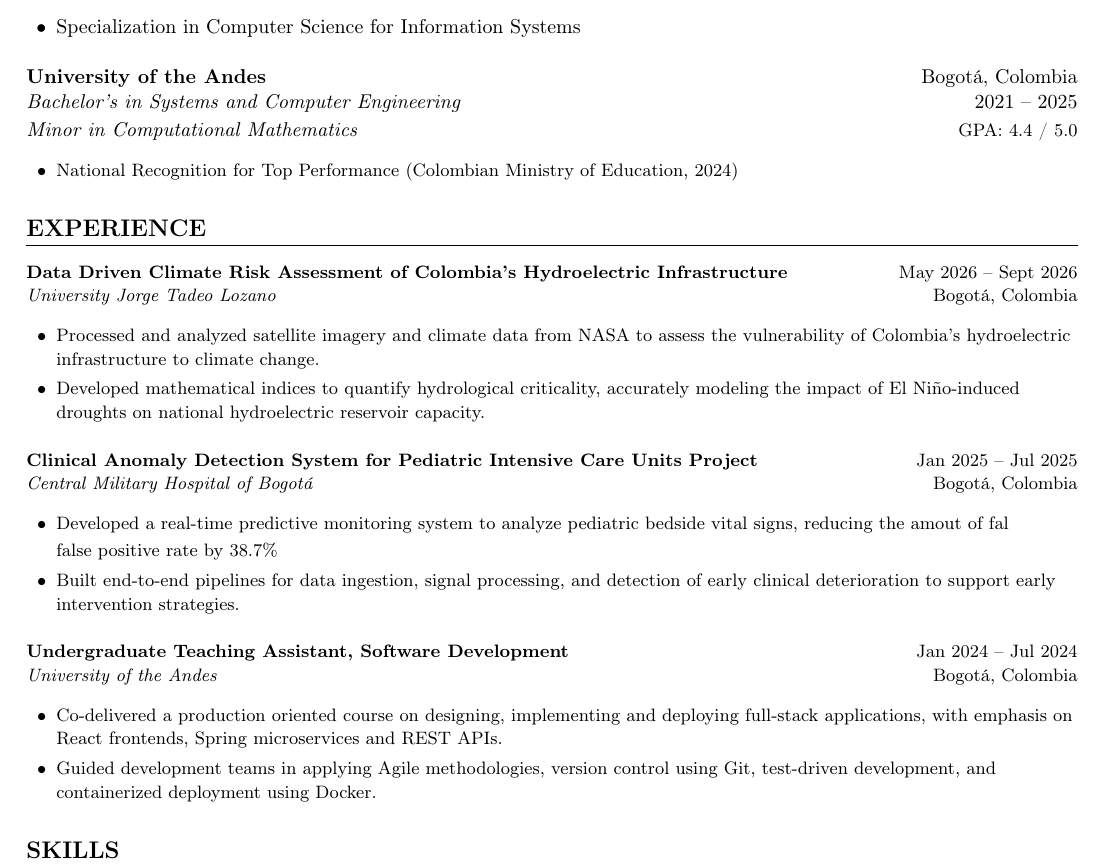
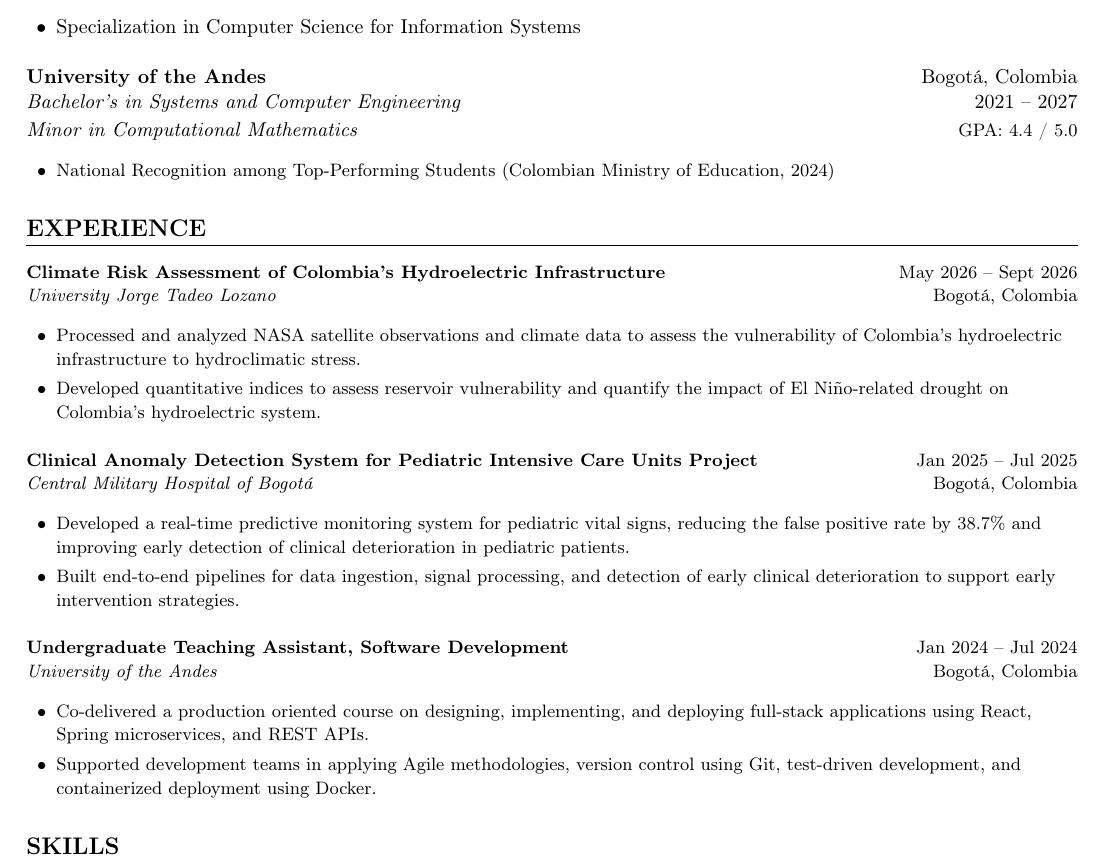
Before and after one commit to Daniel27110/Resume, a LaTeX document (main.tex, which reads sections/education.tex, sections/experience.tex): part of the page, cut so that both start at the same text. Compiled offline with pdfLaTeX.

Commit message:
Improved wording on Experience and Education

```diff
--- a/sections/education.tex
+++ b/sections/education.tex
@@ -9,10 +9,10 @@
 
 \vspace{4pt}
 
-\cvitem{University of the Andes}{Bogotá, Colombia}{Bachelor’s in Systems and Computer Engineering}{2021 -- 2025}
+\cvitem{University of the Andes}{Bogotá, Colombia}{Bachelor’s in Systems and Computer Engineering}{2021 -- 2027}
 
 \cvsubitem{Minor in Computational Mathematics}{GPA: 4.4 / 5.0}
 
 \begin{itemize}[itemsep=1pt, topsep=1pt, leftmargin=15pt]
-  \item National Recognition for Top Performance (Colombian Ministry of Education, 2024)
+  \item National Recognition among Top-Performing Students (Colombian Ministry of Education, 2024)
 \end{itemize}
--- a/sections/experience.tex
+++ b/sections/experience.tex
@@ -1,19 +1,17 @@
 % --- Experience ---
 \section{Experience}
 
-\cvitem{Data Driven Climate Risk Assessment of Colombia's Hydroelectric Infrastructure}{May 2026 -- Sept 2026}{University Jorge Tadeo Lozano}{Bogotá, Colombia}
+\cvitem{Climate Risk Assessment of Colombia's Hydroelectric Infrastructure}{May 2026 -- Sept 2026}{University Jorge Tadeo Lozano}{Bogotá, Colombia}
 \begin{itemize}[itemsep=1pt, topsep=1pt, leftmargin=15pt]
-  \item Processed and analyzed satellite imagery and climate data from NASA to assess the vulnerability of Colombia's hydroelectric infrastructure to climate change.
-  \item Developed mathematical indices to quantify hydrological criticality, accurately modeling the impact of El Niño-induced droughts on national hydroelectric reservoir capacity.
+  \item Processed and analyzed NASA satellite observations and climate data to assess the vulnerability of Colombia's hydroelectric infrastructure to hydroclimatic stress.
+  \item Developed quantitative indices to assess reservoir vulnerability and quantify the impact of El Niño-related drought on Colombia's hydroelectric system.
 \end{itemize}
 
 \vspace{4pt}
 
 \cvitem{\href{https://hdl.handle.net/1992/77102}{Clinical Anomaly Detection System for Pediatric Intensive Care Units Project}}{Jan 2025 -- Jul 2025}{Central Military Hospital of Bogotá}{Bogotá, Colombia}
 \begin{itemize}[itemsep=1pt, topsep=1pt, leftmargin=15pt]
-  \item Developed a real-time predictive monitoring system to analyze pediatric bedside vital signs, reducing the amout of fal
-
-false positive rate by 38.7\%
+  \item Developed a real-time predictive monitoring system for pediatric vital signs, reducing the false positive rate by 38.7\% and improving early detection of clinical deterioration in pediatric patients.
   \item Built end-to-end pipelines for data ingestion, signal processing, and detection of early clinical deterioration to support early intervention strategies.
 \end{itemize}
 
@@ -21,6 +19,6 @@ false positive rate by 38.7\%
 
 \cvitem{Undergraduate Teaching Assistant, Software Development}{Jan 2024 -- Jul 2024}{University of the Andes}{Bogotá, Colombia}
 \begin{itemize}[itemsep=1pt, topsep=1pt, leftmargin=15pt]
-  \item Co-delivered a production oriented course on designing, implementing and deploying full-stack applications, with emphasis on React frontends, Spring microservices and REST APIs.
-  \item Guided development teams in applying Agile methodologies, version control using Git, test-driven development, and containerized deployment using Docker.
+  \item Co-delivered a production oriented course on designing, implementing, and deploying full-stack applications using React, Spring microservices, and REST APIs.
+  \item Supported development teams in applying Agile methodologies, version control using Git, test-driven development, and containerized deployment using Docker.
 \end{itemize}
```
Also changed, not shown: main.pdf.
